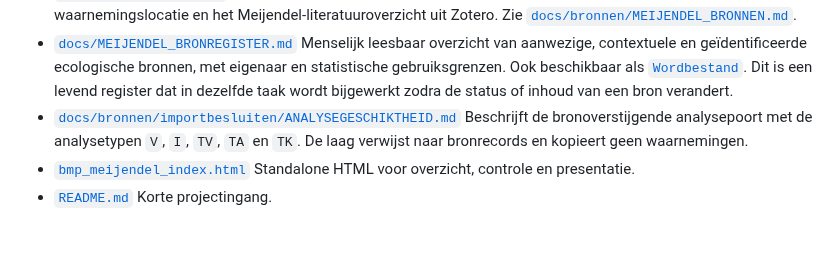
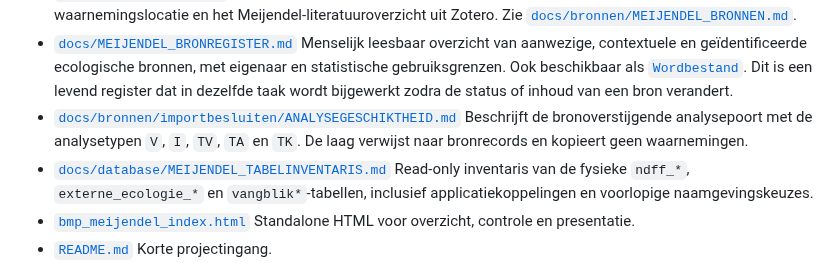
Before and after one commit to Ton2241/Meijendel, a Markdown page: README.md, the part around the change. GitHub-like rendering; blank space fills up the shorter version.

Commit message:
docs: inventariseer externe databastabellen

```diff
--- a/README.md
+++ b/README.md
@@ -66,6 +66,10 @@ Als je de repo wilt begrijpen of ermee wilt gaan werken, begin dan in deze volgo
   Beschrijft de bronoverstijgende analysepoort met de analysetypen `V`, `I`,
   `TV`, `TA` en `TK`. De laag verwijst naar bronrecords en kopieert geen
   waarnemingen.
+- [`docs/database/MEIJENDEL_TABELINVENTARIS.md`](docs/database/MEIJENDEL_TABELINVENTARIS.md)
+  Read-only inventaris van de fysieke `ndff_*`, `externe_ecologie_*` en
+  `vangblik*`-tabellen, inclusief applicatiekoppelingen en voorlopige
+  naamgevingskeuzes.
 - [`bmp_meijendel_index.html`][7]
   Standalone HTML voor overzicht, controle en presentatie.
 - [`README.md`][8]
```
Also changed, not shown: docs/database/MEIJENDEL_TABELINVENTARIS.md (added, +351 -0 lines).
